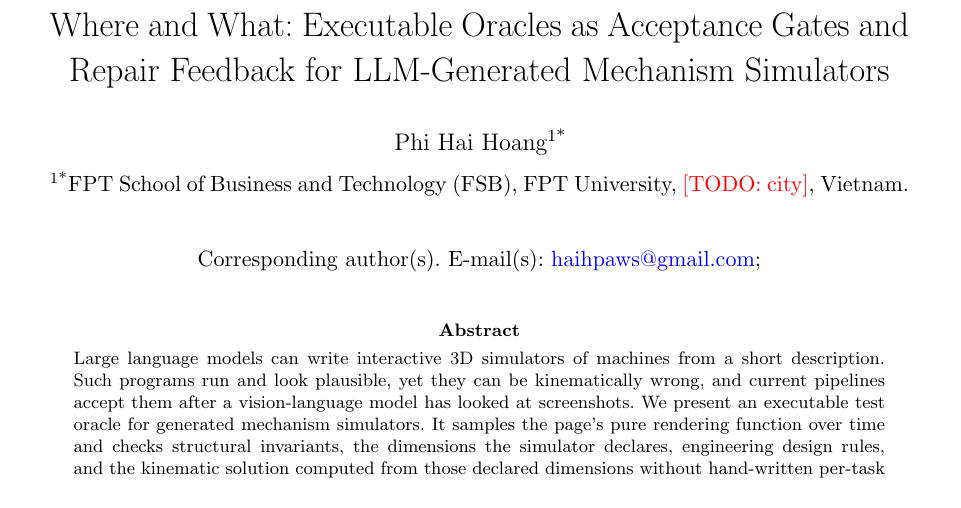
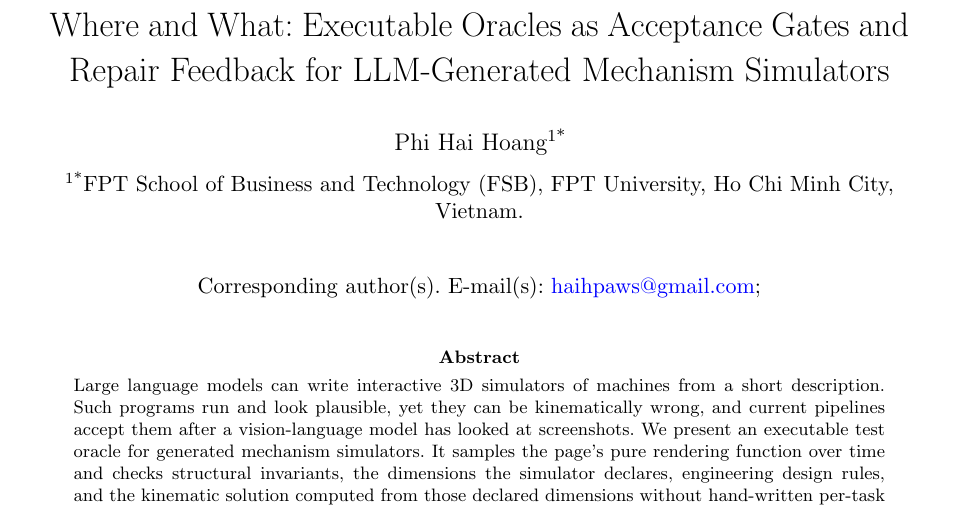
Before and after one commit to haihpse150218/llm-mechsim-oracle, a LaTeX paper (paper/draft/main.tex): part of page 1 of 18, cut so that both start at the same text. Compiled offline with pdfLaTeX.

Commit message:
mechsim paper: affiliation city (Ho Chi Minh City)
Co-Authored-By: Claude Opus 5.5 <noreply@anthropic.com>

```diff
--- a/paper/draft/main.tex
+++ b/paper/draft/main.tex
@@ -24,7 +24,7 @@
 \title[Executable oracles as acceptance gates for LLM-generated simulators]{Where and What: Executable Oracles as Acceptance Gates and Repair Feedback for LLM-Generated Mechanism Simulators}
 
 \author*[1]{\fnm{Phi Hai} \sur{Hoang}}\email{haihpaws@gmail.com}
-\affil*[1]{\orgname{FPT School of Business and Technology (FSB), FPT University}, \orgaddress{\city{\todo{city}}, \country{Vietnam}}}
+\affil*[1]{\orgname{FPT School of Business and Technology (FSB), FPT University}, \orgaddress{\city{Ho Chi Minh City}, \country{Vietnam}}}
 
 \input{sections/abstract}
 
```
Also changed, not shown: paper/overleaf/main.tex (+1 -1 lines).
